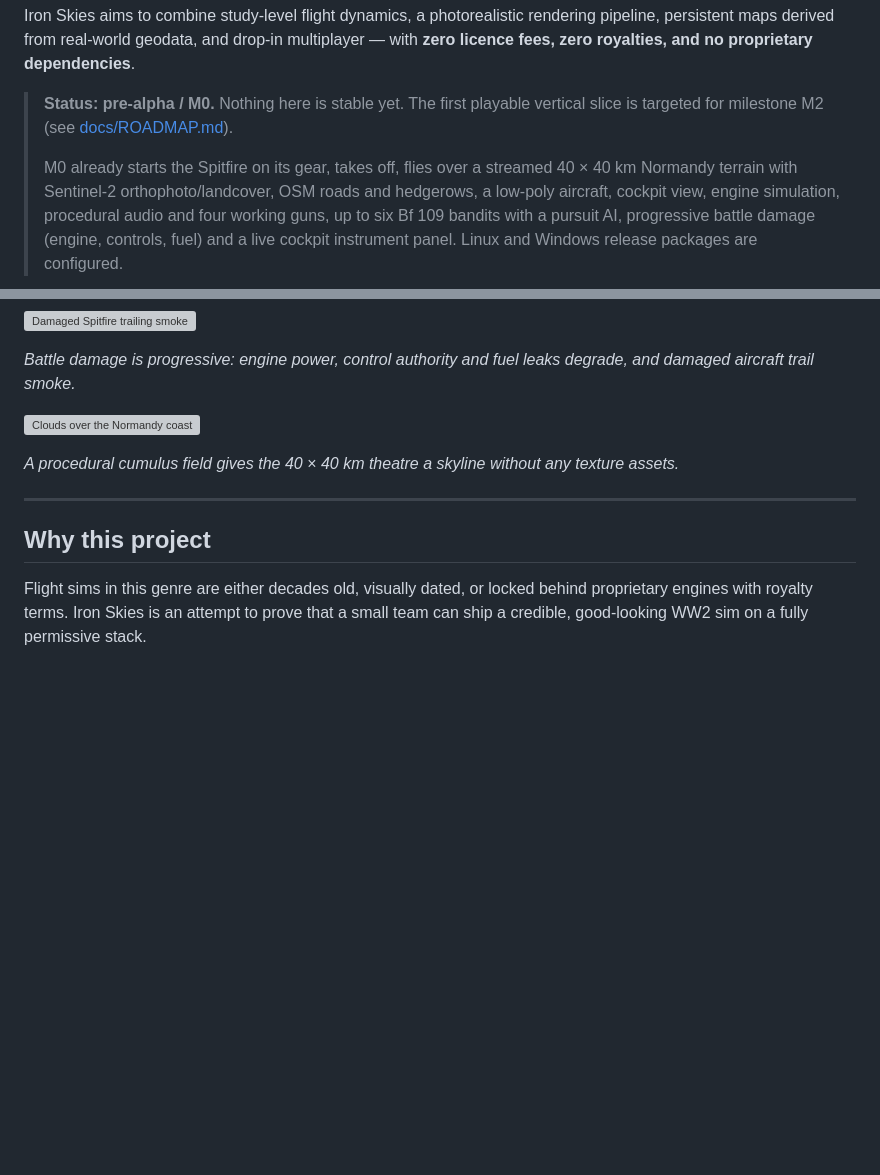
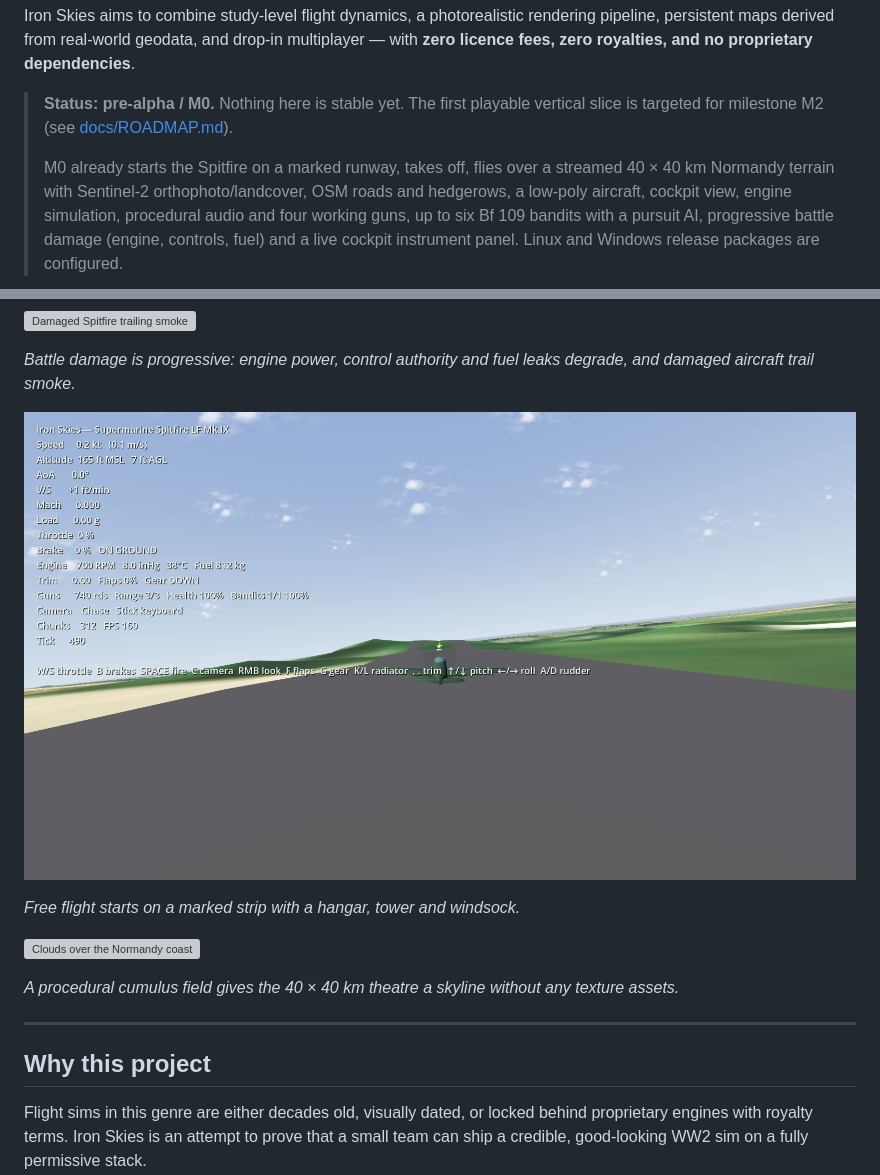
Before and after one commit to popicka70/iron-skies, a Markdown page: README.md, 2 parts joined by grey strips. GitHub-like rendering; pictures changed too: docs/media/m0-airfield.png (added); blank space fills up the shorter version; grey boxes are pictures that could not be loaded.

```diff
--- a/README.md
+++ b/README.md
@@ -9,7 +9,7 @@ with **zero licence fees, zero royalties, and no proprietary dependencies**.
 > **Status: pre-alpha / M0.** Nothing here is stable yet. The first playable vertical
 > slice is targeted for milestone M2 (see [docs/ROADMAP.md](docs/ROADMAP.md)).
 >
-> M0 already starts the Spitfire on its gear, takes off, flies over a streamed
+> M0 already starts the Spitfire on a marked runway, takes off, flies over a streamed
 > 40 × 40 km Normandy terrain with Sentinel-2 orthophoto/landcover, OSM roads and
 > hedgerows, a low-poly aircraft, cockpit view, engine simulation, procedural audio and
 > four working guns, up to six Bf 109 bandits with a pursuit AI, progressive battle damage
@@ -38,6 +38,10 @@ with **zero licence fees, zero royalties, and no proprietary dependencies**.
 ![Damaged Spitfire trailing smoke](docs/media/m0-damage.png)
 
 *Battle damage is progressive: engine power, control authority and fuel leaks degrade, and damaged aircraft trail smoke.*
+
+![Iron Skies airfield](docs/media/m0-airfield.png)
+
+*Free flight starts on a marked strip with a hangar, tower and windsock.*
 
 ![Clouds over the Normandy coast](docs/media/m0-clouds.png)
 
```
Also changed, not shown: docs/ROADMAP.md (+2 -1 lines), docs/missions.md (+5 -1 lines), 5 other files.
